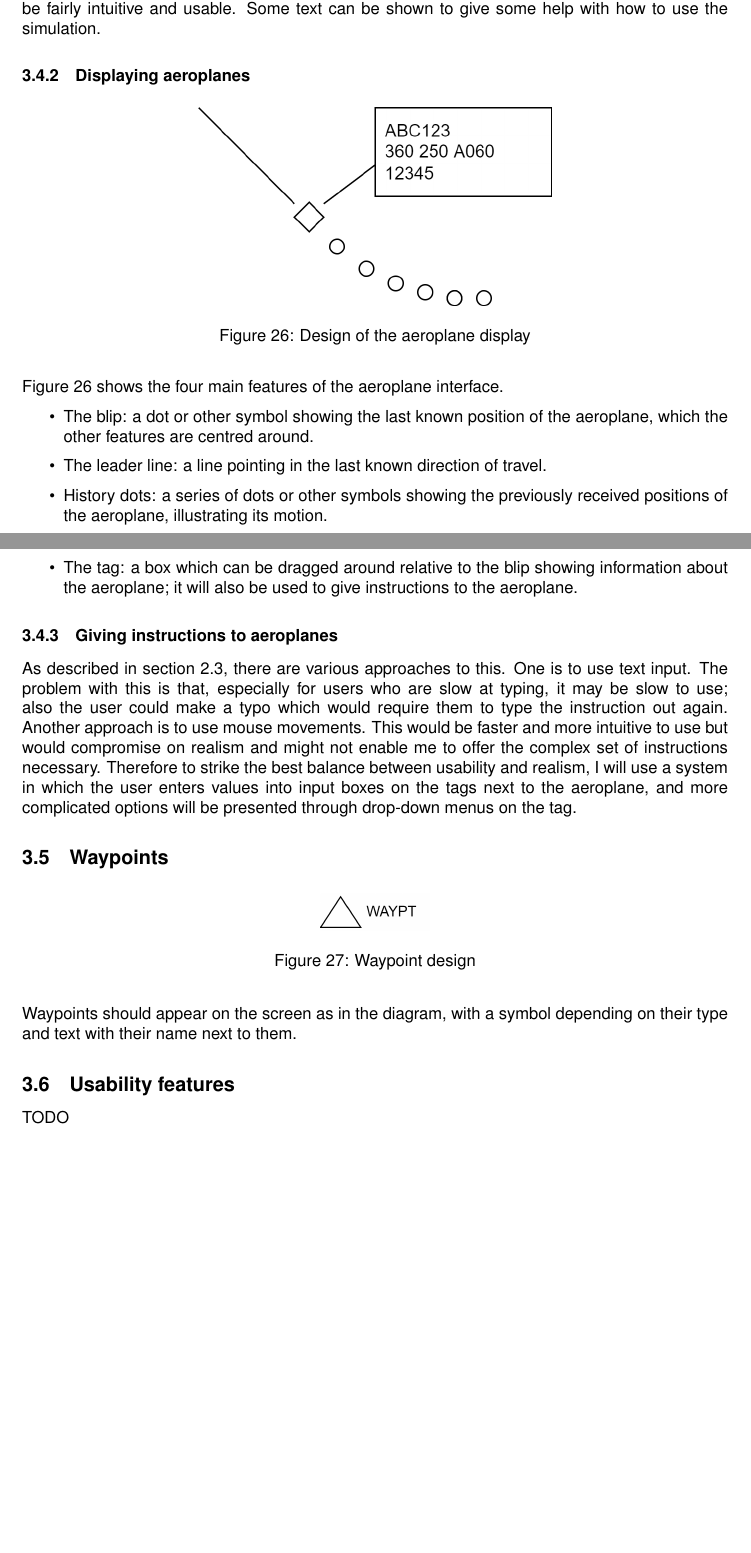
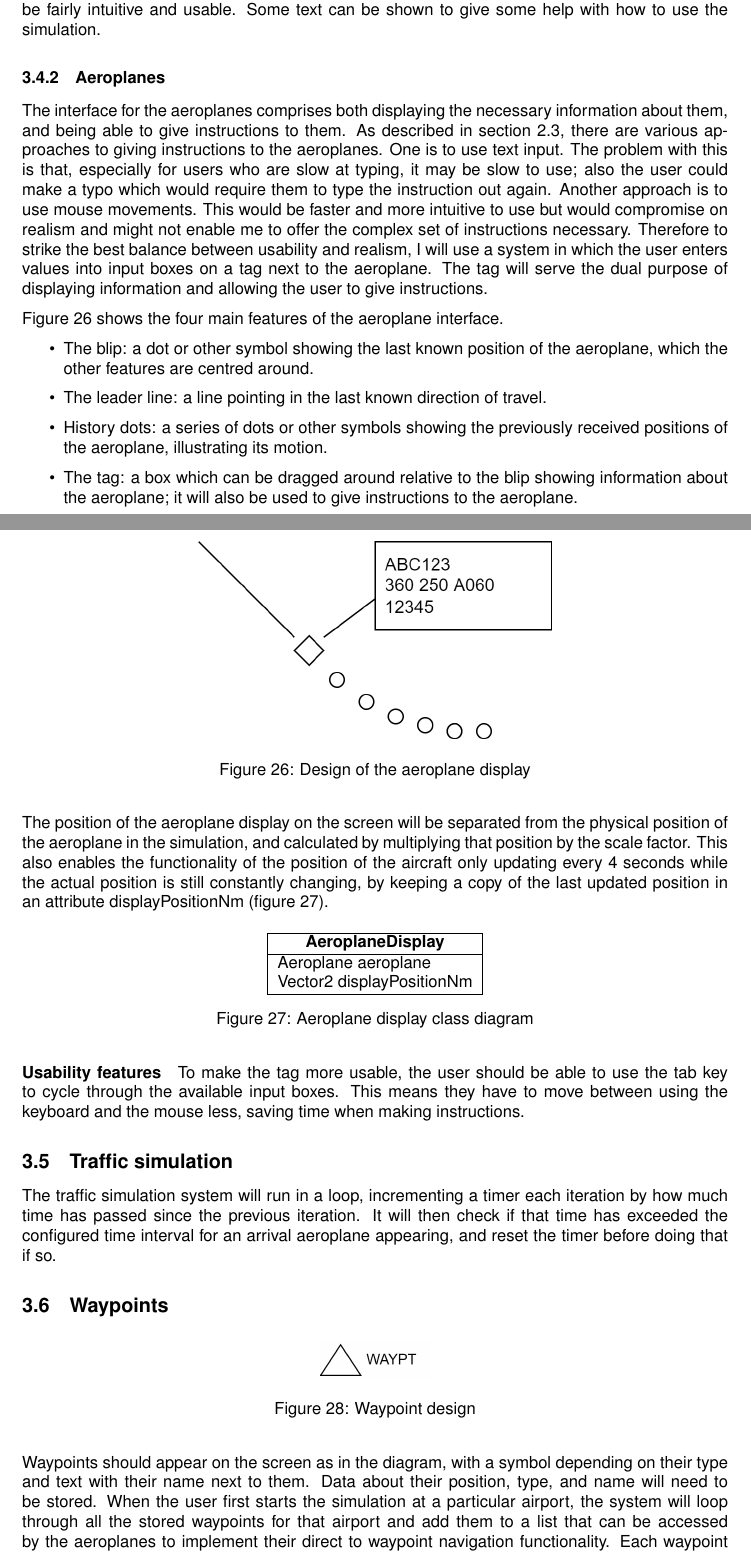
Before and after one commit to ntaulbut/atcsim-document, a LaTeX document (main.tex): two parts of pages 22 and 23 of 30, joined at a grey line, cut so that both start at the same text, the shorter picture padded with empty space. Compiled offline with pdfLaTeX.

Commit message:
skl update 2

```diff
--- a/main.tex
+++ b/main.tex
@@ -746,12 +746,15 @@ A button directly below it will initiate the gameplay.
 This should be fairly intuitive and usable.
 Some text can be shown to give some help with how to use the simulation.
 
-\subsubsection{Displaying aeroplanes}
-\begin{figure}[H]
-\centering
-\includegraphics[width=0.5\textwidth]{diagrams/aeroplane_design.png}
-\caption{\label{fig:aeroplane_design}Design of the aeroplane display}
-\end{figure}
+\subsubsection{Aeroplanes}
+The interface for the aeroplanes comprises both displaying the necessary information about them, and being able to give instructions to them.
+As described in section \ref{existingsolutions}, there are various approaches to giving instructions to the aeroplanes.
+One is to use text input.
+The problem with this is that, especially for users who are slow at typing, it may be slow to use; also the user could make a typo which would require them to type the instruction out again.
+Another approach is to use mouse movements.
+This would be faster and more intuitive to use but would compromise on realism and might not enable me to offer the complex set of instructions necessary.
+Therefore to strike the best balance between usability and realism, I will use a system in which the user enters values into input boxes on a tag next to the aeroplane.
+The tag will serve the dual purpose of displaying information and allowing the user to give instructions.
 
 Figure \ref{fig:aeroplane_design} shows the four main features of the aeroplane interface.
 \begin{itemize}
@@ -761,14 +764,33 @@ Figure \ref{fig:aeroplane_design} shows the four main features of the aeroplane
     \item The tag: a box which can be dragged around relative to the blip showing information about the aeroplane; it will also be used to give instructions to the aeroplane.
 \end{itemize}
 
-\subsubsection{Giving instructions to aeroplanes}
-As described in section \ref{existingsolutions}, there are various approaches to this.
-One is to use text input.
-The problem with this is that, especially for users who are slow at typing, it may be slow to use; also the user could make a typo which would require them to type the instruction out again.
-Another approach is to use mouse movements.
-This would be faster and more intuitive to use but would compromise on realism and might not enable me to offer the complex set of instructions necessary.
-Therefore to strike the best balance between usability and realism, I will use a system in which the user enters values into input boxes on the tags next to the aeroplane, and more complicated options will be presented through drop-down menus on the tag.
+\begin{figure}[H]
+\centering
+\includegraphics[width=0.5\textwidth]{diagrams/aeroplane_design.png}
+\caption{\label{fig:aeroplane_design}Design of the aeroplane display}
+\end{figure}
 
+The position of the aeroplane display on the screen will be separated from the physical position of the aeroplane in the simulation, and calculated by multiplying that position by the scale factor. This also enables the functionality of the position of the aircraft only updating every 4 seconds while the actual position is still constantly changing, by keeping a copy of the last updated position in an attribute displayPositionNm (figure \ref{fig:aeroplanedisplayclass}).
+
+\begin{figure}[H]
+\centering
+\begin{tabular}{ |l| }
+\hline
+\multicolumn{1}{ |c| }{\textbf{AeroplaneDisplay}} \\
+\hline
+Aeroplane aeroplane \\
+Vector2 displayPositionNm \\
+\hline
+\end{tabular}
+\caption{\label{fig:aeroplanedisplayclass}Aeroplane display class diagram}
+\end{figure}
+
+\paragraph{Usability features}
+To make the tag more usable, the user should be able to use the tab key to cycle through the available input boxes. This means they have to move between using the keyboard and the mouse less, saving time when making instructions.
+
+\subsection{Traffic simulation}
+The traffic simulation system will run in a loop, incrementing a timer each iteration by how much time has passed since the previous iteration.
+It will then check if that time has exceeded the configured time interval for an arrival aeroplane appearing, and reset the timer before doing that if so.
 
 \subsection{Waypoints}
 \begin{figure}[H]
@@ -778,10 +800,9 @@ Therefore to strike the best balance between usability and realism, I will use a
 \end{figure}
 
 Waypoints should appear on the screen as in the diagram, with a symbol depending on their type and text with their name next to them.
-
-
-\subsection{Usability features}
-TODO
+Data about their position, type, and name will need to be stored.
+When the user first starts the simulation at a particular airport, the system will loop through all the stored waypoints for that airport and add them to a list that can be accessed by the aeroplanes to implement their direct to waypoint navigation functionality.
+Each waypoint will individually adjust their position when the scale changes to keep themselves in an accurate position on the screen, improving greatly on their implementation in ATC-Sim (section \ref{atc-sim}).
 
 
 \clearpage
```
Also changed, not shown: main.tex (2 more changed lines).
